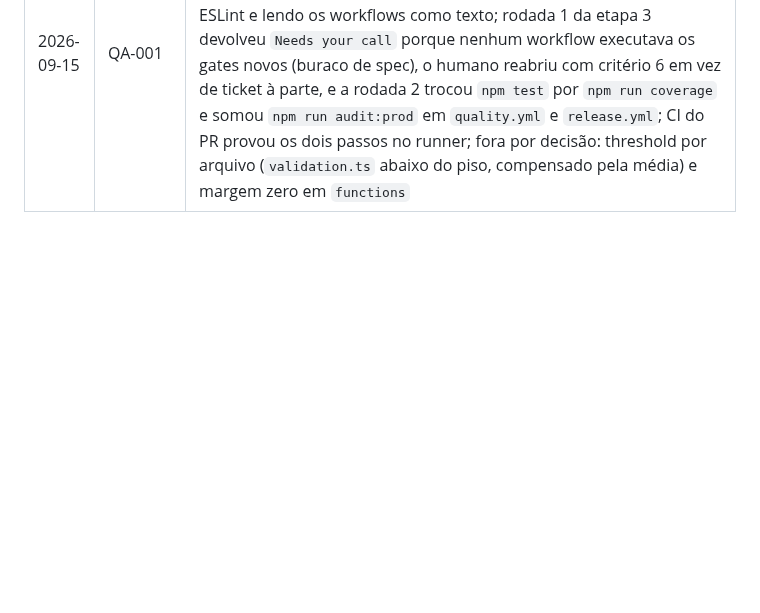
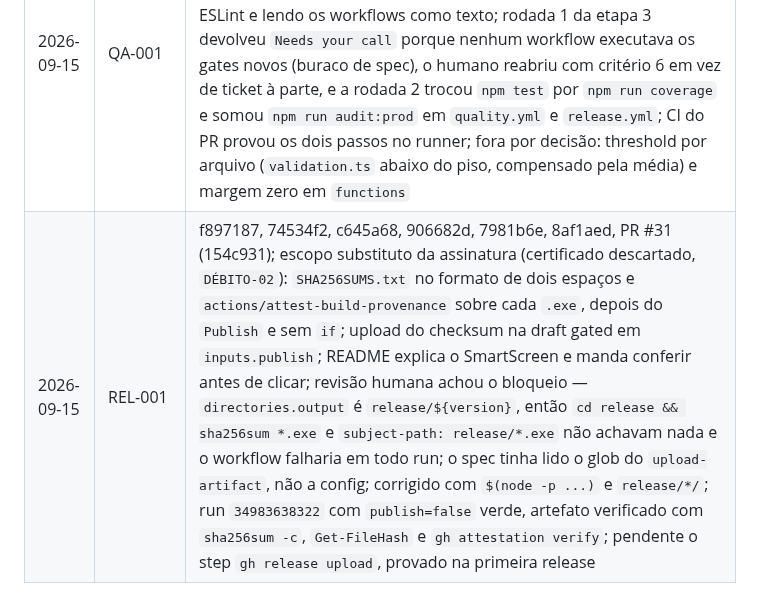
Before and after one commit to Laginho/SIGAA-ME, a Markdown page: .scratch/05-fase4-prontidao-para-distribuicao/ledger.md, the part around the change. Drawn GitHub-style; blank space fills up the shorter version.

Commit message:
docs: close REL-001 with the resolution and ledger line (REL-001)
PR #31 merged at 154c931. Checksums and provenance attestations now come
out of release.yml after Publish; the publish=false run 34983638322 proved
both steps, and the gh release upload step waits for the first release.

Co-Authored-By: Claude Fable 5.1 <noreply@anthropic.com>

```diff
--- a/.scratch/05-fase4-prontidao-para-distribuicao/ledger.md
+++ b/.scratch/05-fase4-prontidao-para-distribuicao/ledger.md
@@ -37,3 +37,4 @@
 | 2026-09-14 | CLEAN-006 | dc34b28, PR #30 (8df5562); revisão Approve na primeira rodada, sem mudança de código; as três leituras de cabeça viraram um `readHeadSync` exportado do `file-validation.service.ts` sobre o `HEAD_SIZE` que já existia, e o `readHead` async ficou privado de propósito (`finalizeDownload` não deve bloquear o event loop); nenhum teste novo por desenho do critério 4, e a revisão checou que a rede não é vácuo — o `vi.mock('fs')` de `audit-download-identity.test.ts` é de módulo, então os casos de header PDF/HTML passaram a exercitar a função consolidada por dentro de `isReusableDownload` |
 | 2026-09-14 | CLEAN-003 | c181232, 8884e0b, f6f018b, PR #28 (013e695); revisão Approve na primeira rodada; 243 linhas de código morto fora (`PlaywrightLoginService.downloadAllFiles` + `DownloadService.downloadCourseFiles`) e nenhum teste novo por desenho — a rede é o critério 2, intacta e verde; a revisão refez a cadeia das gêmeas em vez de aceitar a do ticket e confirmou que só a variante de lista alcançava o método removido; uma correção de revisão só de comentário (o `ponytail:` tinha perdido o prefixo enquanto o compromisso que ele marca continua existindo); duas tentativas anteriores pararam numa decisão que o `## Comments` já trazia resolvida |
 | 2026-09-15 | QA-001 | de89cea, cf88787, 7f314d2, f8b265c, a9368d6, PR #29 (0d7193d); scripts `test:unit`, `test:integration`, `coverage` (thresholds 94/89/100/84 nos 5 módulos críticos) e `audit:prod` (`npm audit --omit=dev --audit-level=high`); duas redes de regressão chamando o ESLint e lendo os workflows como texto; rodada 1 da etapa 3 devolveu `Needs your call` porque nenhum workflow executava os gates novos (buraco de spec), o humano reabriu com critério 6 em vez de ticket à parte, e a rodada 2 trocou `npm test` por `npm run coverage` e somou `npm run audit:prod` em `quality.yml` e `release.yml`; CI do PR provou os dois passos no runner; fora por decisão: threshold por arquivo (`validation.ts` abaixo do piso, compensado pela média) e margem zero em `functions` |
+| 2026-09-15 | REL-001 | f897187, 74534f2, c645a68, 906682d, 7981b6e, 8af1aed, PR #31 (154c931); escopo substituto da assinatura (certificado descartado, `DÉBITO-02`): `SHA256SUMS.txt` no formato de dois espaços e `actions/attest-build-provenance` sobre cada `.exe`, depois do `Publish` e sem `if`; upload do checksum na draft gated em `inputs.publish`; README explica o SmartScreen e manda conferir antes de clicar; revisão humana achou o bloqueio — `directories.output` é `release/${version}`, então `cd release && sha256sum *.exe` e `subject-path: release/*.exe` não achavam nada e o workflow falharia em todo run; o spec tinha lido o glob do `upload-artifact`, não a config; corrigido com `$(node -p ...)` e `release/*/`; run `34983638322` com `publish=false` verde, artefato verificado com `sha256sum -c`, `Get-FileHash` e `gh attestation verify`; pendente o step `gh release upload`, provado na primeira release |
```
Also changed, not shown: 1 other file.
